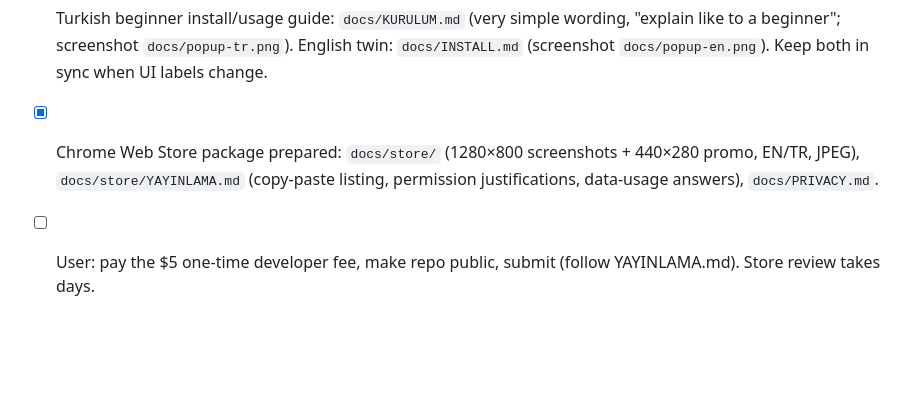
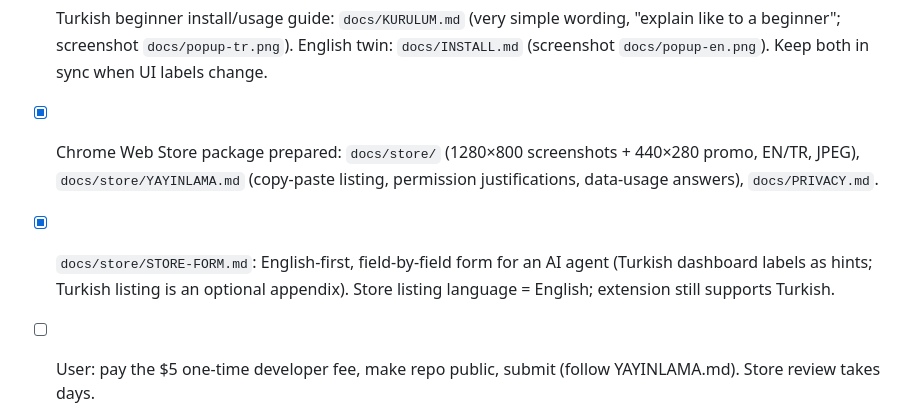
Before and after one commit to Arslan-TR/ARS-Download-Manager-for-chrome, a Markdown page: .claude-context.md, the part around the change. GitHub-like rendering; blank space fills up the shorter version.

Commit message:
Add English store form for filling the Chrome Web Store dashboard

```diff
--- a/.claude-context.md
+++ b/.claude-context.md
@@ -43,5 +43,6 @@ Chrome MV3 extension that limits the speed of already-running Chrome downloads w
 - [x] v1 implemented: engine, SW, popup, i18n, icons, unit + E2E tests (all passing).
 - [x] Turkish beginner install/usage guide: `docs/KURULUM.md` (very simple wording, "explain like to a beginner"; screenshot `docs/popup-tr.png`). English twin: `docs/INSTALL.md` (screenshot `docs/popup-en.png`). Keep both in sync when UI labels change.
 - [x] Chrome Web Store package prepared: `docs/store/` (1280×800 screenshots + 440×280 promo, EN/TR, JPEG), `docs/store/YAYINLAMA.md` (copy-paste listing, permission justifications, data-usage answers), `docs/PRIVACY.md`.
+- [x] `docs/store/STORE-FORM.md`: English-first, field-by-field form for an AI agent (Turkish dashboard labels as hints; Turkish listing is an optional appendix). Store listing language = English; extension still supports Turkish.
 - [ ] User: pay the $5 one-time developer fee, make repo public, submit (follow YAYINLAMA.md). Store review takes days.
 - [ ] Optional: test on real-world servers / slow links; tune `MAX_PAUSE_S` and snail constants if needed.
```
Also changed, not shown: docs/store/STORE-FORM.md (added, +215 -0 lines), docs/store/YAYINLAMA.md (+3 -1 lines).
